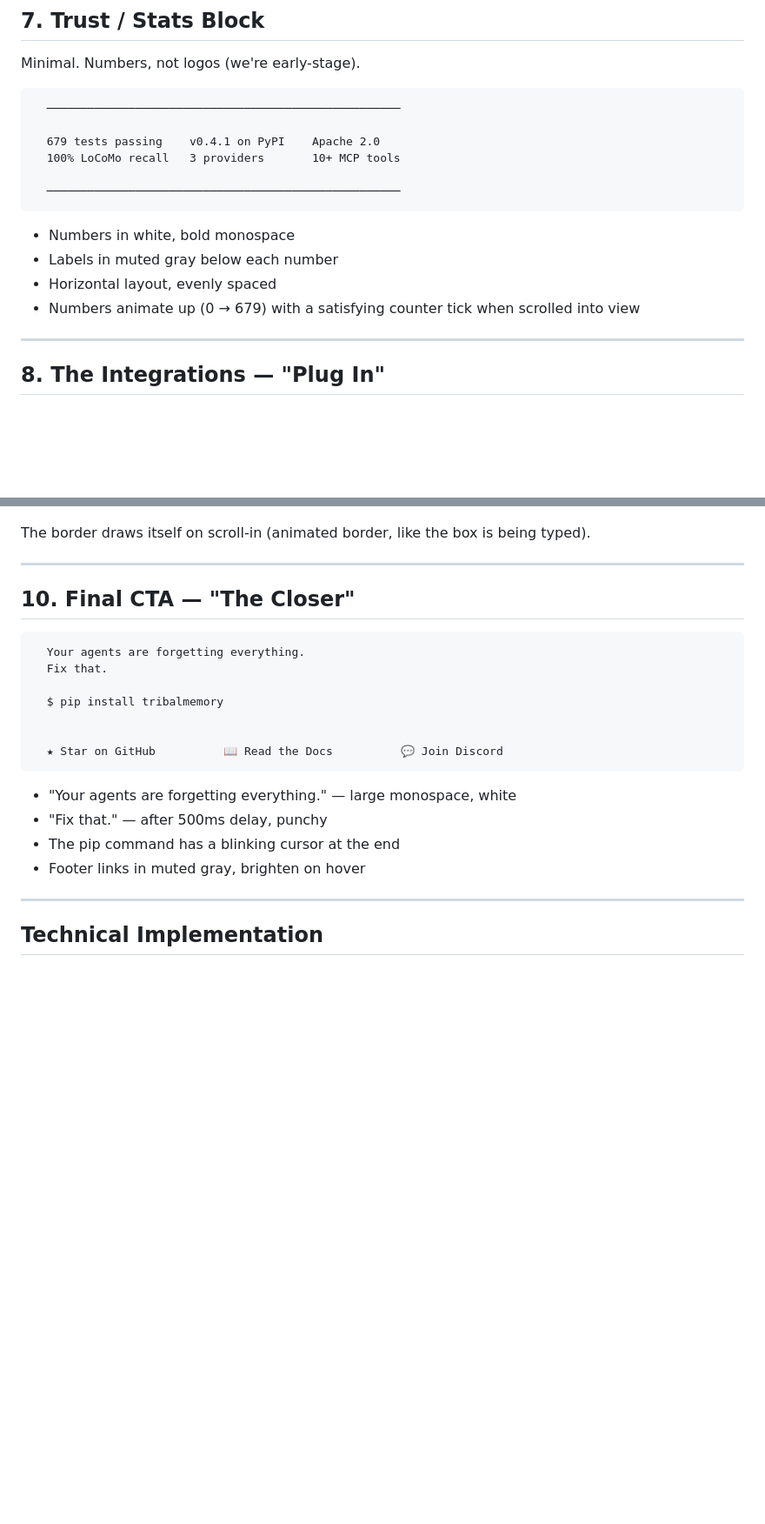
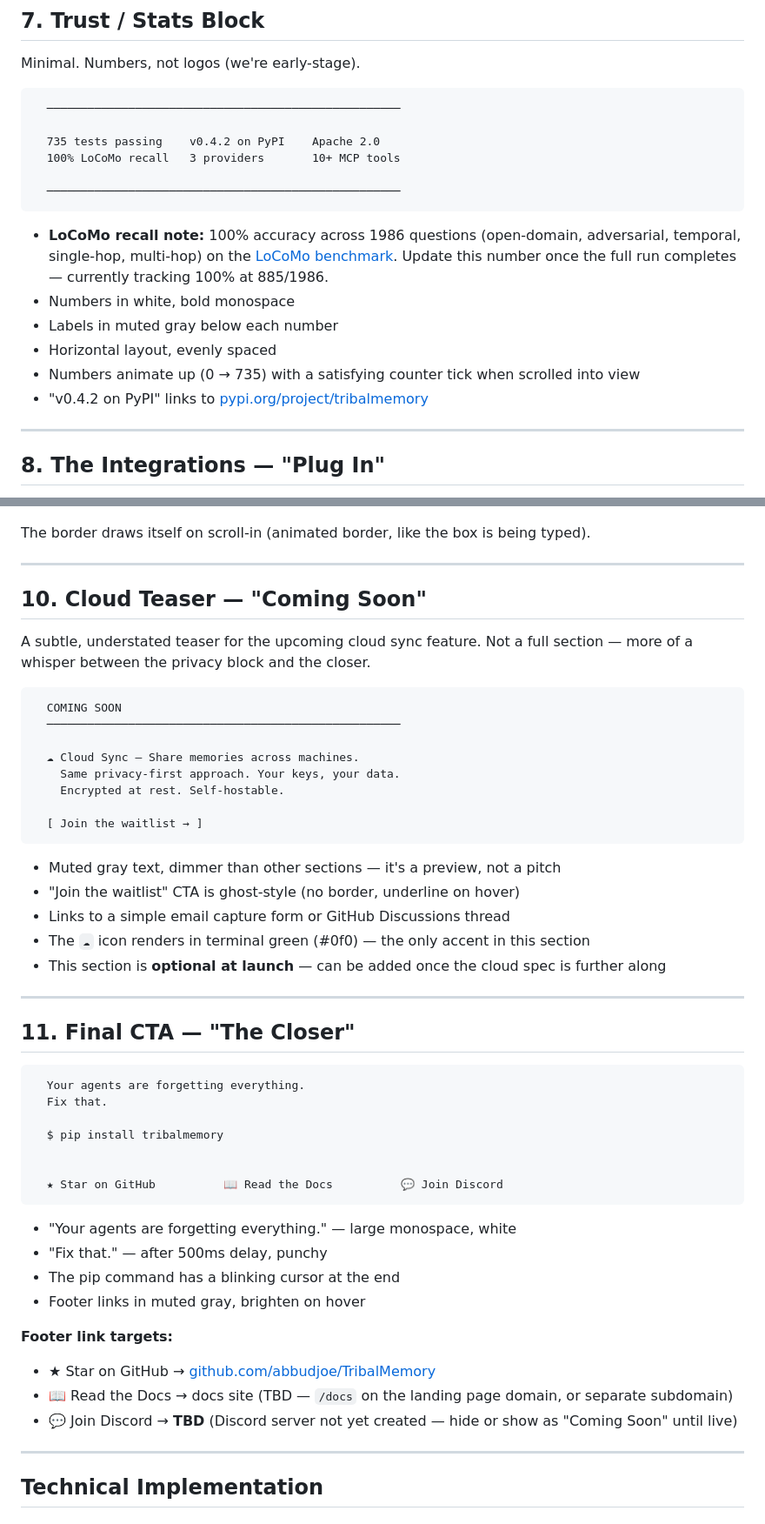
Before and after one commit to abbudjoe/TribalMemory, a Markdown page: docs/landing-page-spec.md, 2 parts joined by grey strips. Shown at 87% size. Rendered like a GitHub page; blank space fills up the shorter version.

Commit message:
docs: update landing page spec — real URLs, v0.4.2, 735 tests, cloud teaser, Discord TBD

````diff
--- a/docs/landing-page-spec.md
+++ b/docs/landing-page-spec.md
@@ -256,16 +257,18 @@ Minimal. Numbers, not logos (we're early-stage).
 ```
   ────────────────────────────────────────────────────
 
-  679 tests passing    v0.4.1 on PyPI    Apache 2.0
+  735 tests passing    v0.4.2 on PyPI    Apache 2.0
   100% LoCoMo recall   3 providers       10+ MCP tools
 
   ────────────────────────────────────────────────────
 ```
 
+- **LoCoMo recall note:** 100% accuracy across 1986 questions (open-domain, adversarial, temporal, single-hop, multi-hop) on the [LoCoMo benchmark](https://github.com/snap-research/locomo). Update this number once the full run completes — currently tracking 100% at 885/1986.
 - Numbers in white, bold monospace
 - Labels in muted gray below each number
 - Horizontal layout, evenly spaced
-- Numbers animate up (0 → 679) with a satisfying counter tick when scrolled into view
+- Numbers animate up (0 → 735) with a satisfying counter tick when scrolled into view
+- "v0.4.2 on PyPI" links to [pypi.org/project/tribalmemory](https://pypi.org/project/tribalmemory/)
 
 ---
 
@@ -310,7 +313,30 @@ The border draws itself on scroll-in (animated border, like the box is being typ
 
 ---
 
-## 10. Final CTA — "The Closer"
+## 10. Cloud Teaser — "Coming Soon"
+
+A subtle, understated teaser for the upcoming cloud sync feature. Not a full section — more of a whisper between the privacy block and the closer.
+
+```
+  COMING SOON
+  ────────────────────────────────────────────────────
+
+  ☁ Cloud Sync — Share memories across machines.
+    Same privacy-first approach. Your keys, your data.
+    Encrypted at rest. Self-hostable.
+
+  [ Join the waitlist → ]
+```
+
+- Muted gray text, dimmer than other sections — it's a preview, not a pitch
+- "Join the waitlist" CTA is ghost-style (no border, underline on hover)
+- Links to a simple email capture form or GitHub Discussions thread
+- The `☁` icon renders in terminal green (#0f0) — the only accent in this section
+- This section is **optional at launch** — can be added once the cloud spec is further along
+
+---
+
+## 11. Final CTA — "The Closer"
 
 ```
   Your agents are forgetting everything.
@@ -326,6 +352,11 @@ The border draws itself on scroll-in (animated border, like the box is being typ
 - "Fix that." — after 500ms delay, punchy
 - The pip command has a blinking cursor at the end
 - Footer links in muted gray, brighten on hover
+
+**Footer link targets:**
+- ★ Star on GitHub → [github.com/abbudjoe/TribalMemory](https://github.com/abbudjoe/TribalMemory)
+- 📖 Read the Docs → docs site (TBD — `/docs` on the landing page domain, or separate subdomain)
+- 💬 Join Discord → **TBD** (Discord server not yet created — hide or show as "Coming Soon" until live)
 
 ---
 
````
Also changed, not shown: other parts of docs/landing-page-spec.md (+11 -3 lines).
